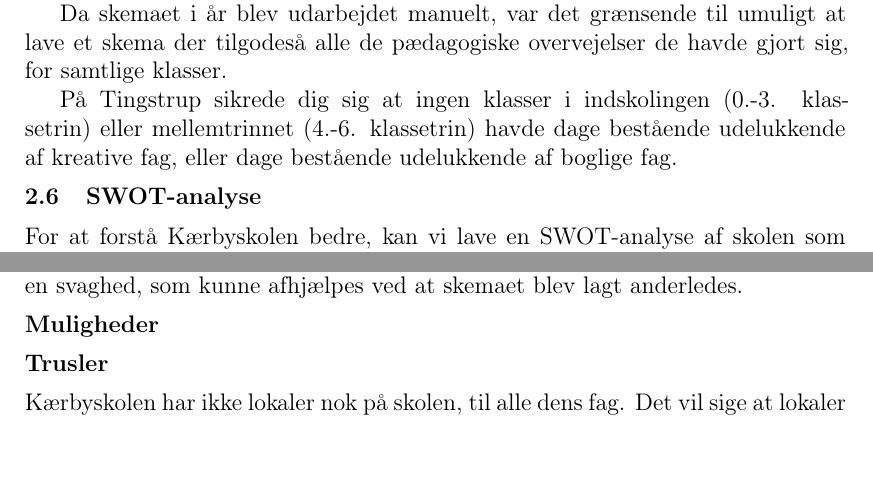
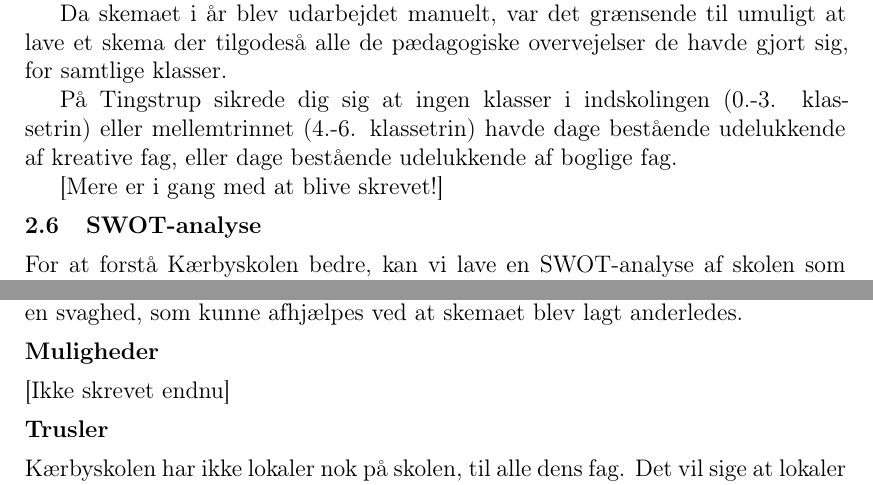
Before and after one commit to FoXsTeRDOTA/P1-AAU, a LaTeX document (Rapport/p1.tex, which reads Rapport/problemanalyse/paedagogisk_laering.tex, Rapport/problemanalyse/swot.tex): two parts of pages 7 and 8 of 18, joined at a grey line, cut so that both start at the same text, the shorter picture padded with empty space. Compiled offline with LaTeX, dvips and Ghostscript; a missing bibliography style is replaced by a similar one.

Commit message:
Så puuuusher jeg

```diff
--- a/Rapport/problemanalyse/paedagogisk_laering.tex
+++ b/Rapport/problemanalyse/paedagogisk_laering.tex
@@ -5,3 +5,5 @@
 Da skemaet i år blev udarbejdet manuelt, var det grænsende til umuligt at lave et skema der tilgodeså alle de pædagogiske overvejelser de havde gjort sig, for samtlige klasser.
 
 På Tingstrup sikrede dig sig at ingen klasser i indskolingen (0.-3. klassetrin) eller mellemtrinnet (4.-6. klassetrin) havde dage bestående udelukkende af kreative fag, eller dage bestående udelukkende af boglige fag.
+
+[Mere er i gang med at blive skrevet!]
--- a/Rapport/problemanalyse/swot.tex
+++ b/Rapport/problemanalyse/swot.tex
@@ -14,7 +14,7 @@
 Så selvom der er aflagt timer i skemaet til at de kan være vikarer, vælger skolen som regel at bruge eksterne vikarer, af hensyn til lærerende på skolen. Dette er en svaghed, som kunne afhjælpes ved at skemaet blev lagt anderledes.
 
 \subsubsection*{Muligheder}
-
+[Ikke skrevet endnu]
 
 \subsubsection*{Trusler}
 Kærbyskolen har ikke lokaler nok på skolen, til alle dens fag. Det vil sige at lokaler til fag som idræt, musik og sløjd bliver lånt andetsteds fra. Skolen låner lokaler fra institutionen Kulturskolen, og skolen opnår dermed faciliteter til at undervise i disse fag. Denne afhængighed af Kulturskolen skaber dog nogle udfordringer og trusler mod Kærbyskolen. Lokalerne på kulturskolen er ikke altid ledige, og når skemaerne skal lægges, skal der tages højde for dette.
```
